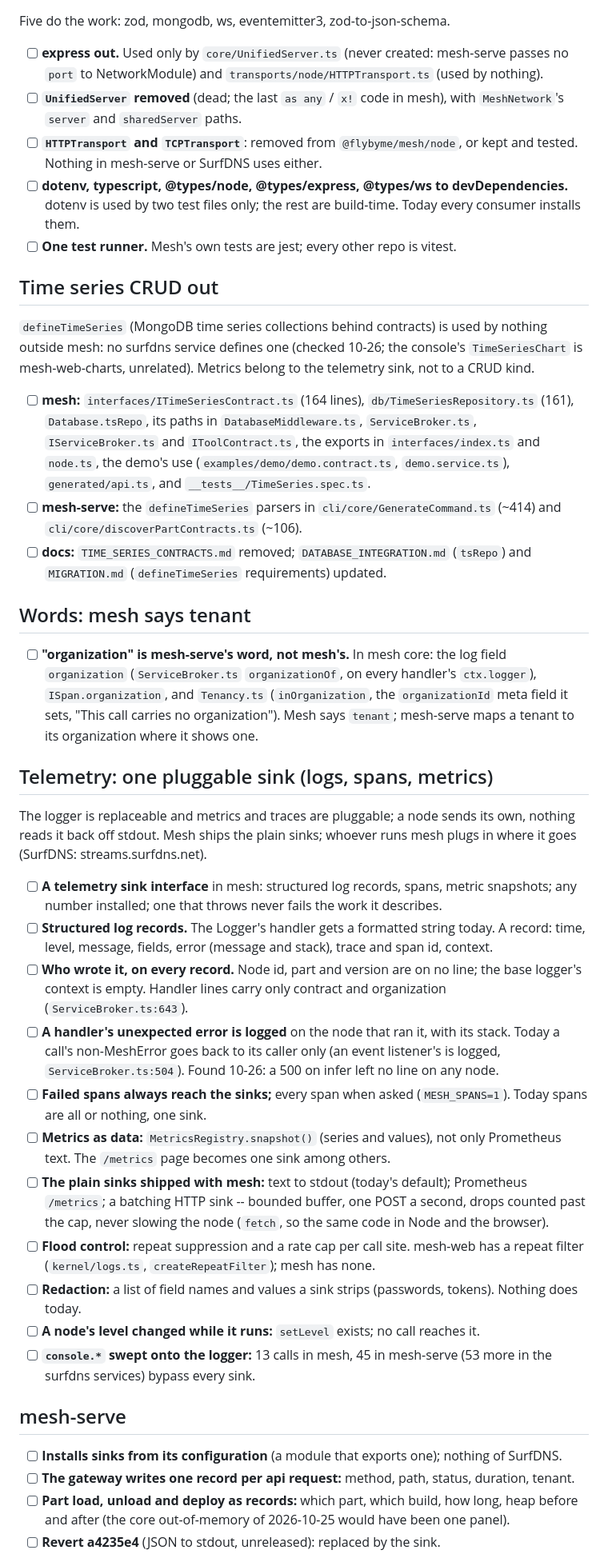
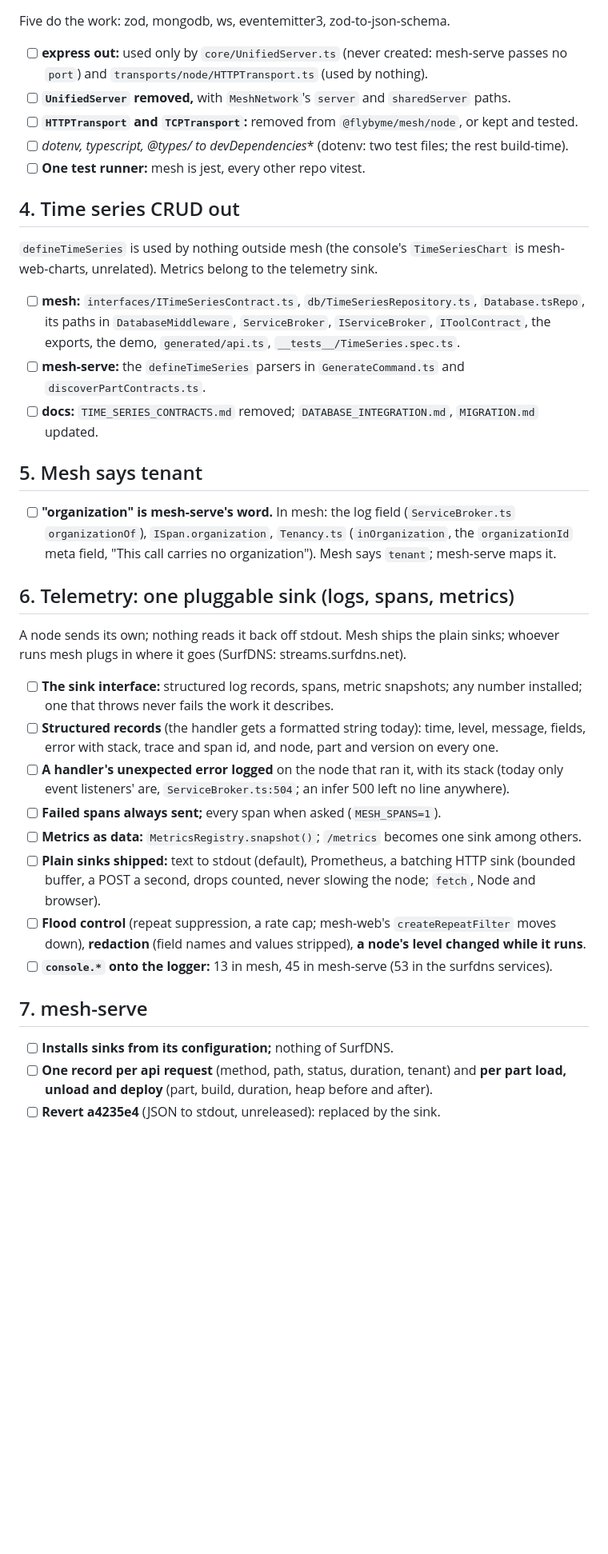
Before and after one commit to FLYBYME/mesh, a Markdown page: docs/CHECKLIST.md, the part around one of its changes. Shown at 80% size. Drawn GitHub-style; blank space fills up the shorter version.

Commit message:
CHECKLIST cleaned up: security first by repo, framework fixes for what services keep getting wrong, then dependencies, time series, tenant, telemetry, mesh-serve, mesh-web, packaging

```diff
--- a/docs/CHECKLIST.md
+++ b/docs/CHECKLIST.md
@@ -37,74 +67,52 @@ Each checked against the code before listing.
 
 Five do the work: zod, mongodb, ws, eventemitter3, zod-to-json-schema.
 
-- [ ] **express out.** Used only by `core/UnifiedServer.ts` (never created: mesh-serve passes no
-      `port` to NetworkModule) and `transports/node/HTTPTransport.ts` (used by nothing).
-- [ ] **`UnifiedServer` removed** (dead; the last `as any` / `x!` code in mesh), with `MeshNetwork`'s
-      `server` and `sharedServer` paths.
-- [ ] **`HTTPTransport` and `TCPTransport`**: removed from `@flybyme/mesh/node`, or kept and tested.
-      Nothing in mesh-serve or SurfDNS uses either.
-- [ ] **dotenv, typescript, @types/node, @types/express, @types/ws to devDependencies.** dotenv is
-      used by two test files only; the rest are build-time. Today every consumer installs them.
-- [ ] **One test runner.** Mesh's own tests are jest; every other repo is vitest.
+- [ ] **express out:** used only by `core/UnifiedServer.ts` (never created: mesh-serve passes no
+      `port`) and `transports/node/HTTPTransport.ts` (used by nothing).
+- [ ] **`UnifiedServer` removed,** with `MeshNetwork`'s `server` and `sharedServer` paths.
+- [ ] **`HTTPTransport` and `TCPTransport`:** removed from `@flybyme/mesh/node`, or kept and tested.
+- [ ] **dotenv, typescript, @types/* to devDependencies** (dotenv: two test files; the rest build-time).
+- [ ] **One test runner:** mesh is jest, every other repo vitest.
 
-## Time series CRUD out
+## 4. Time series CRUD out
 
-`defineTimeSeries` (MongoDB time series collections behind contracts) is used by nothing outside
-mesh: no surfdns service defines one (checked 10-26; the console's `TimeSeriesChart` is
-mesh-web-charts, unrelated). Metrics belong to the telemetry sink, not to a CRUD kind.
+`defineTimeSeries` is used by nothing outside mesh (the console's `TimeSeriesChart` is
+mesh-web-charts, unrelated). Metrics belong to the telemetry sink.
 
-- [ ] **mesh:** `interfaces/ITimeSeriesContract.ts` (164 lines), `db/TimeSeriesRepository.ts` (161),
-      `Database.tsRepo`, its paths in `DatabaseMiddleware.ts`, `ServiceBroker.ts`,
-      `IServiceBroker.ts` and `IToolContract.ts`, the exports in `interfaces/index.ts` and `node.ts`,
-      the demo's use (`examples/demo/demo.contract.ts`, `demo.service.ts`), `generated/api.ts`, and
-      `__tests__/TimeSeries.spec.ts`.
-- [ ] **mesh-serve:** the `defineTimeSeries` parsers in `cli/core/GenerateCommand.ts` (~414) and
-      `cli/core/discoverPartContracts.ts` (~106).
-- [ ] **docs:** `TIME_SERIES_CONTRACTS.md` removed; `DATABASE_INTEGRATION.md` (`tsRepo`) and
-      `MIGRATION.md` (`defineTimeSeries` requirements) updated.
+- [ ] **mesh:** `interfaces/ITimeSeriesContract.ts`, `db/TimeSeriesRepository.ts`, `Database.tsRepo`,
+      its paths in `DatabaseMiddleware`, `ServiceBroker`, `IServiceBroker`, `IToolContract`, the
+      exports, the demo, `generated/api.ts`, `__tests__/TimeSeries.spec.ts`.
+- [ ] **mesh-serve:** the `defineTimeSeries` parsers in `GenerateCommand.ts` and `discoverPartContracts.ts`.
+- [ ] **docs:** `TIME_SERIES_CONTRACTS.md` removed; `DATABASE_INTEGRATION.md`, `MIGRATION.md` updated.
 
-## Words: mesh says tenant
+## 5. Mesh says tenant
 
-- [ ] **"organization" is mesh-serve's word, not mesh's.** In mesh core: the log field
-      `organization` (`ServiceBroker.ts` `organizationOf`, on every handler's `ctx.logger`),
-      `ISpan.organization`, and `Tenancy.ts` (`inOrganization`, the `organizationId` meta field it
-      sets, "This call carries no organization"). Mesh says `tenant`; mesh-serve maps a tenant to
-      its organization where it shows one.
+- [ ] **"organization" is mesh-serve's word.** In mesh: the log field (`ServiceBroker.ts`
+      `organizationOf`), `ISpan.organization`, `Tenancy.ts` (`inOrganization`, the `organizationId`
+      meta field, "This call carries no organization"). Mesh says `tenant`; mesh-serve maps it.
 
-## Telemetry: one pluggable sink (logs, spans, metrics)
+## 6. Telemetry: one pluggable sink (logs, spans, metrics)
 
-The logger is replaceable and metrics and traces are pluggable; a node sends its own, nothing reads
-it back off stdout. Mesh ships the plain sinks; whoever runs mesh plugs in where it goes (SurfDNS:
-streams.surfdns.net).
+A node sends its own; nothing reads it back off stdout. Mesh ships the plain sinks; whoever runs
+mesh plugs in where it goes (SurfDNS: streams.surfdns.net).
 
-- [ ] **A telemetry sink interface** in mesh: structured log records, spans, metric snapshots; any
-      number installed; one that throws never fails the work it describes.
-- [ ] **Structured log records.** The Logger's handler gets a formatted string today. A record: time,
-      level, message, fields, error (message and stack), trace and span id, context.
-- [ ] **Who wrote it, on every record.** Node id, part and version are on no line; the base logger's
-      context is empty. Handler lines carry only contract and organization (`ServiceBroker.ts:643`).
-- [ ] **A handler's unexpected error is logged** on the node that ran it, with its stack. Today a
-      call's non-MeshError goes back to its caller only (an event listener's is logged,
-      `ServiceBroker.ts:504`). Found 10-26: a 500 on infer left no line on any node.
-- [ ] **Failed spans always reach the sinks;** every span when asked (`MESH_SPANS=1`). Today spans are
-      all or nothing, one sink.
-- [ ] **Metrics as data:** `MetricsRegistry.snapshot()` (series and values), not only Prometheus
-      text. The `/metrics` page becomes one sink among others.
-- [ ] **The plain sinks shipped with mesh:** text to stdout (today's default); Prometheus `/metrics`;
-      a batching HTTP sink -- bounded buffer, one POST a second, drops counted past the cap, never
-      slowing the node (`fetch`, so the same code in Node and the browser).
-- [ ] **Flood control:** repeat suppression and a rate cap per call site. mesh-web has a repeat
-      filter (`kernel/logs.ts`, `createRepeatFilter`); mesh has none.
-- [ ] **Redaction:** a list of field names and values a sink strips (passwords, tokens). Nothing
-      does today.
-- [ ] **A node's level changed while it runs:** `setLevel` exists; no call reaches it.
-- [ ] **`console.*` swept onto the logger:** 13 calls in mesh, 45 in mesh-serve (53 more in the
-      surfdns services) bypass every sink.
+- [ ] **The sink interface:** structured log records, spans, metric snapshots; any number installed;
+      one that throws never fails the work it describes.
+- [ ] **Structured records** (the handler gets a formatted string today): time, level, message,
+      fields, error with stack, trace and span id, and node, part and version on every one.
+- [ ] **A handler's unexpected error logged** on the node that ran it, with its stack (today only
+      event listeners' are, `ServiceBroker.ts:504`; an infer 500 left no line anywhere).
+- [ ] **Failed spans always sent;** every span when asked (`MESH_SPANS=1`).
+- [ ] **Metrics as data:** `MetricsRegistry.snapshot()`; `/metrics` becomes one sink among others.
+- [ ] **Plain sinks shipped:** text to stdout (default), Prometheus, a batching HTTP sink (bounded
+      buffer, a POST a second, drops counted, never slowing the node; `fetch`, Node and browser).
+- [ ] **Flood control** (repeat suppression, a rate cap; mesh-web's `createRepeatFilter` moves down),
+      **redaction** (field names and values stripped), **a node's level changed while it runs**.
+- [ ] **`console.*` onto the logger:** 13 in mesh, 45 in mesh-serve (53 in the surfdns services).
 
-## mesh-serve
+## 7. mesh-serve
 
-- [ ] **Installs sinks from its configuration** (a module that exports one); nothing of SurfDNS.
-- [ ] **The gateway writes one record per api request:** method, path, status, duration, tenant.
-- [ ] **Part load, unload and deploy as records:** which part, which build, how long, heap before
-      and after (the core out-of-memory of 2026-10-25 would have been one panel).
+- [ ] **Installs sinks from its configuration;** nothing of SurfDNS.
+- [ ] **One record per api request** (method, path, status, duration, tenant) and **per part load,
+      unload and deploy** (part, build, duration, heap before and after).
 - [ ] **Revert a4235e4** (JSON to stdout, unreleased): replaced by the sink.
```
Also changed, not shown: other parts of docs/CHECKLIST.md (+76 -40 lines).
